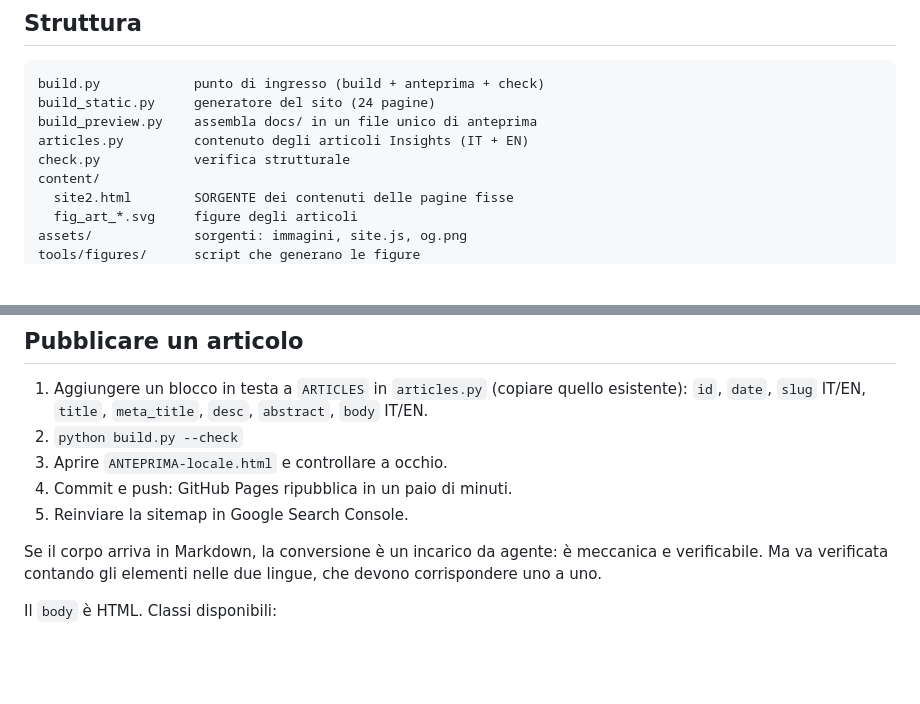
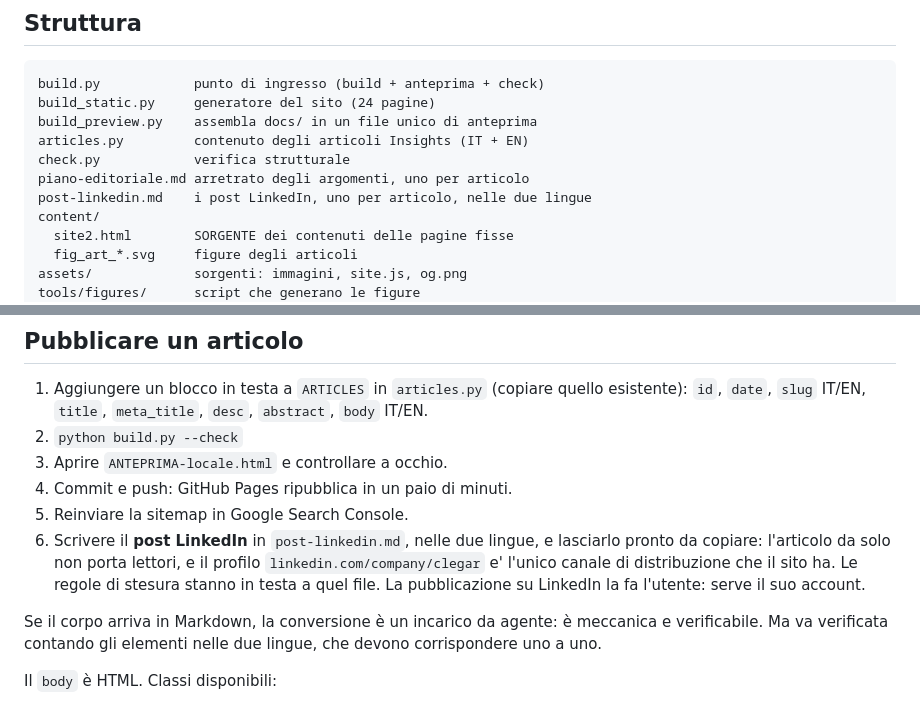
Before and after one commit to riccardogarau/clegar-sito, a Markdown page: CLAUDE.md, 2 parts joined by grey strips. Drawn GitHub-style; blank space fills up the shorter version.

```diff
--- a/CLAUDE.md
+++ b/CLAUDE.md
@@ -55,6 +55,8 @@ build_static.py     generatore del sito (24 pagine)
 build_preview.py    assembla docs/ in un file unico di anteprima
 articles.py         contenuto degli articoli Insights (IT + EN)
 check.py            verifica strutturale
+piano-editoriale.md arretrato degli argomenti, uno per articolo
+post-linkedin.md    i post LinkedIn, uno per articolo, nelle due lingue
 content/
   site2.html        SORGENTE dei contenuti delle pagine fisse
   fig_art_*.svg     figure degli articoli
@@ -322,6 +324,11 @@ sovrascrivono a vicenda.
 3. Aprire `ANTEPRIMA-locale.html` e controllare a occhio.
 4. Commit e push: GitHub Pages ripubblica in un paio di minuti.
 5. Reinviare la sitemap in Google Search Console.
+6. Scrivere il **post LinkedIn** in `post-linkedin.md`, nelle due lingue, e
+   lasciarlo pronto da copiare: l'articolo da solo non porta lettori, e il
+   profilo `linkedin.com/company/clegar` e' l'unico canale di distribuzione
+   che il sito ha. Le regole di stesura stanno in testa a quel file.
+   La pubblicazione su LinkedIn la fa l'utente: serve il suo account.
 
 Se il corpo arriva in Markdown, la conversione è un incarico da agente:
 è meccanica e verificabile. Ma va verificata contando gli elementi nelle
```
Also changed, not shown: piano-editoriale.md (+8 -0 lines), post-linkedin.md (added, +165 -0 lines).
